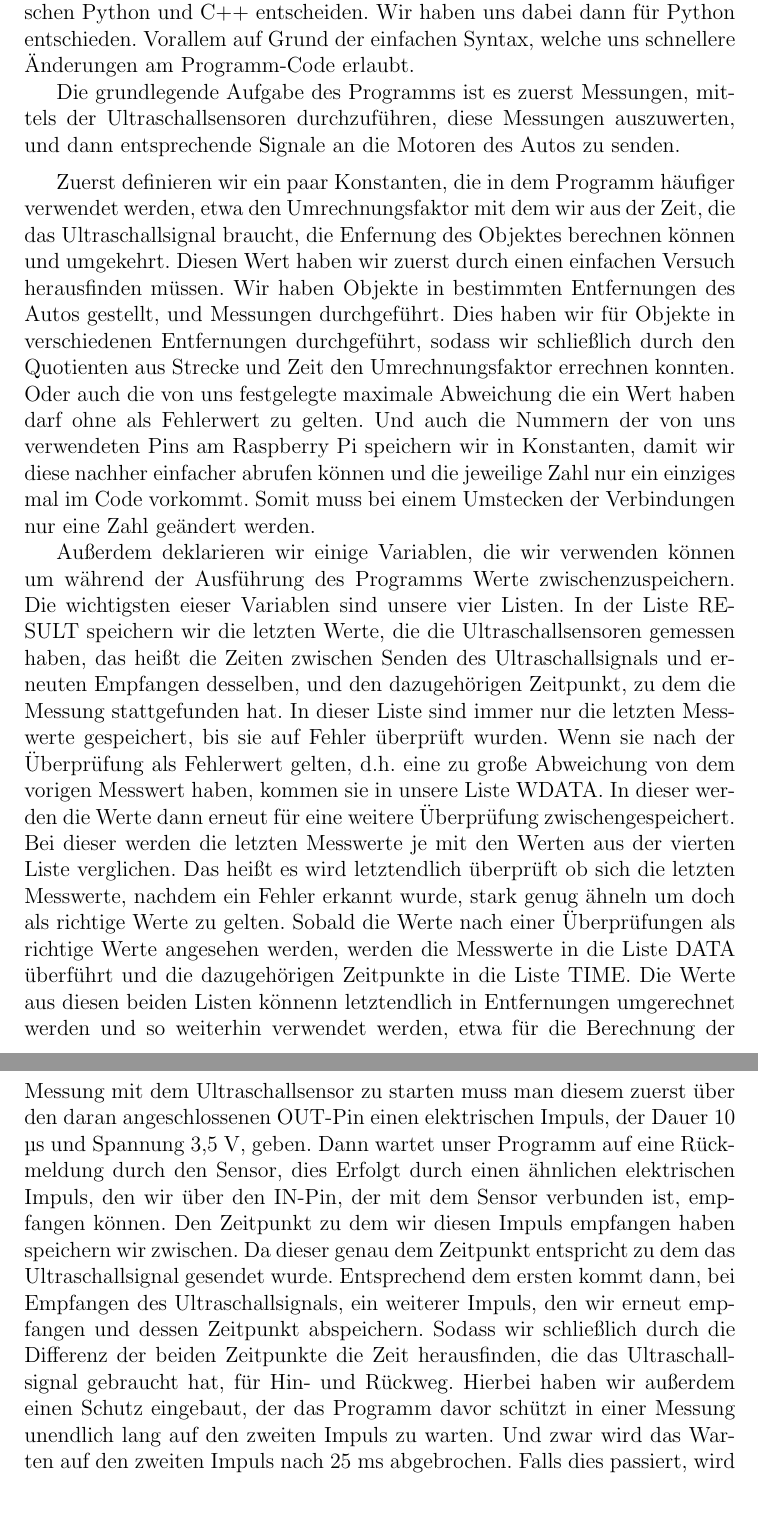
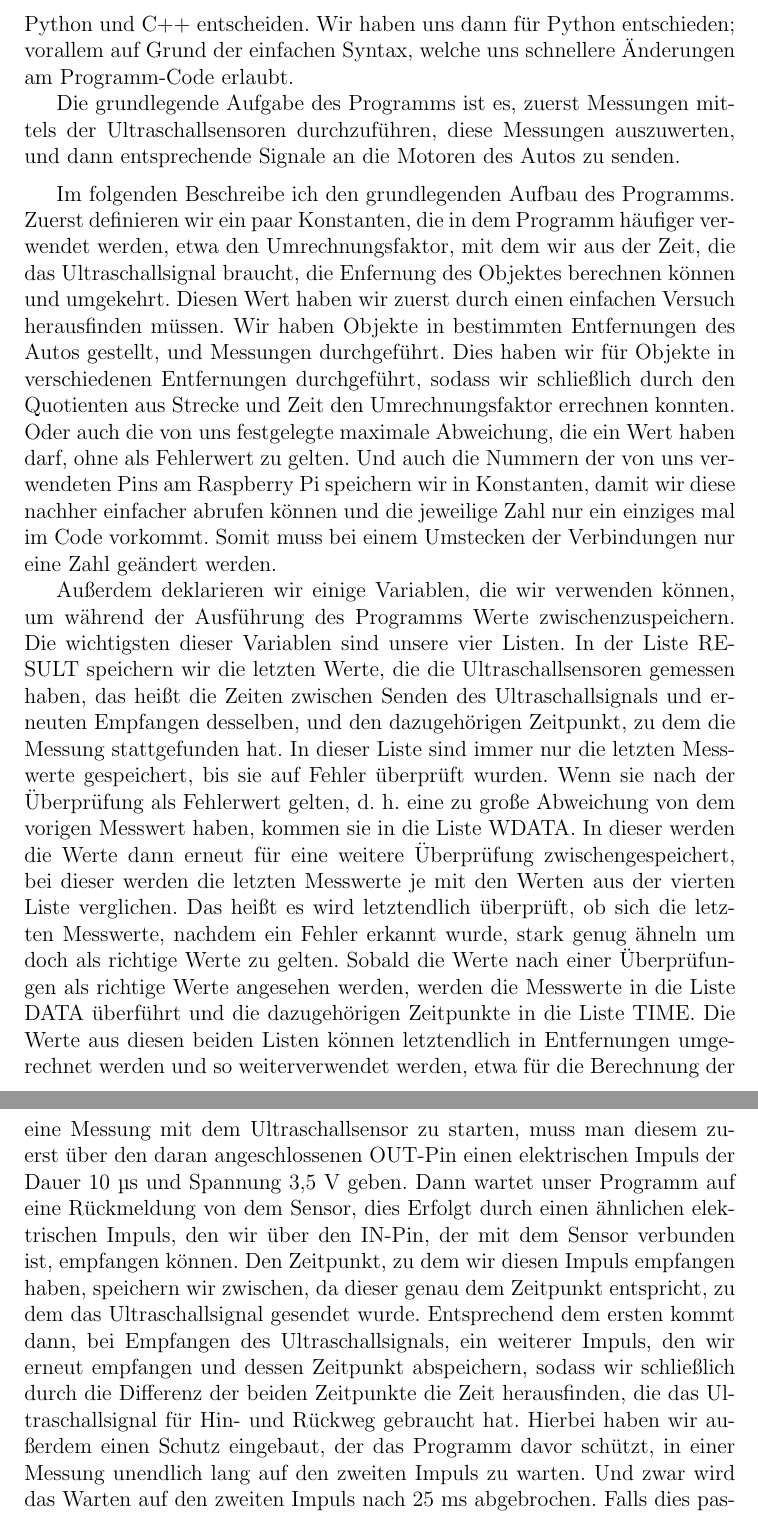
Before and after one commit to fwgnw/nw, a LaTeX document (report/report.tex): two parts of pages 5 and 7 of 9, joined at a grey line, cut so that both start at the same text. Compiled offline with pdfLaTeX.

Commit message:
fixed mistakes in software part

```diff
--- a/report/report.tex
+++ b/report/report.tex
@@ -174,32 +174,34 @@ die der Kollege Albert vom Patentamt Bern \cite{ModMyPi} auch schon beschrieben
 
 \subsection{Software}\label{sec2.2}
 
-F"ur die Steuerung des Autos haben wir ein Programm geschrieben, welches auf dem, von uns im Auto eingebauten, Raspberry Pi ausgef"uhrt wird.
-Bei der Auswahl der Programmiersprache konnten wir uns, auf Grund unseres Vorwissens und der technischen Limitierung des Raspberry Pi, lediglich zwischen Python und C++ entscheiden. Wir haben uns dabei dann f"ur Python entschieden.
-Vorallem auf Grund der einfachen Syntax, welche uns schnellere "Anderungen am Programm-Code erlaubt.
+F"ur die Steuerung des Autos haben wir ein Programm geschrieben, welches auf dem von uns im Auto eingebauten Raspberry Pi ausgef"uhrt wird.
+Bei der Auswahl der Programmiersprache konnten wir uns, auf Grund unseres Vorwissens und der technischen Limitierung des Raspberry Pi, lediglich zwischen Python und C++ entscheiden.
+Wir haben uns dann f"ur Python entschieden; vorallem auf Grund der einfachen Syntax, welche uns schnellere "Anderungen am Programm-Code erlaubt.
 
-Die grundlegende Aufgabe des Programms ist es zuerst Messungen, mittels der Ultraschallsensoren durchzuf"uhren, diese Messungen auszuwerten, und dann entsprechende Signale an die Motoren des Autos zu senden.
+Die grundlegende Aufgabe des Programms ist es, zuerst Messungen mittels der Ultraschallsensoren durchzuf"uhren, diese Messungen auszuwerten, und dann entsprechende Signale an die Motoren des Autos zu senden.
 
 \medskip
 
-Zuerst definieren wir ein paar Konstanten, die in dem Programm h"aufiger verwendet werden, etwa den Umrechnungsfaktor mit dem wir aus der Zeit, die das Ultraschallsignal braucht, die Enfernung des Objektes berechnen k"onnen und umgekehrt.
-Diesen Wert haben wir zuerst durch einen einfachen Versuch herausfinden m"ussen. Wir haben Objekte in bestimmten Entfernungen des Autos gestellt, und Messungen durchgef"uhrt.
+Im folgenden Beschreibe ich den grundlegenden Aufbau des Programms.
+Zuerst definieren wir ein paar Konstanten, die in dem Programm h"aufiger verwendet werden, etwa den Umrechnungsfaktor, mit dem wir aus der Zeit, die das Ultraschallsignal braucht, die Enfernung des Objektes berechnen k"onnen und umgekehrt.
+Diesen Wert haben wir zuerst durch einen einfachen Versuch herausfinden m"ussen.
+Wir haben Objekte in bestimmten Entfernungen des Autos gestellt, und Messungen durchgef"uhrt.
 Dies haben wir f"ur Objekte in verschiedenen Entfernungen durchgef"uhrt, sodass wir schlie"slich durch den Quotienten aus Strecke und Zeit den Umrechnungsfaktor errechnen konnten.
-Oder auch die von uns festgelegte maximale Abweichung die ein Wert haben darf ohne als Fehlerwert zu gelten.
+Oder auch die von uns festgelegte maximale Abweichung, die ein Wert haben darf, ohne als Fehlerwert zu gelten.
 Und auch die Nummern der von uns verwendeten Pins am Raspberry Pi speichern wir in Konstanten, damit wir diese nachher einfacher abrufen k"onnen und die jeweilige Zahl nur ein einziges mal im Code vorkommt.
 Somit muss bei einem Umstecken der Verbindungen nur eine Zahl ge"andert werden.
 
-Au"serdem deklarieren wir einige Variablen, die wir verwenden k"onnen um w"ahrend der Ausf"uhrung des Programms Werte zwischenzuspeichern.
-Die wichtigsten eieser Variablen sind unsere vier Listen.
+Au"serdem deklarieren wir einige Variablen, die wir verwenden k"onnen, um w"ahrend der Ausf"uhrung des Programms Werte zwischenzuspeichern.
+Die wichtigsten dieser Variablen sind unsere vier Listen.
 In der Liste RESULT speichern wir die letzten Werte, die die Ultraschallsensoren gemessen haben, das hei"st die Zeiten zwischen Senden des Ultraschallsignals und erneuten Empfangen desselben, und den dazugeh"origen Zeitpunkt, zu dem die Messung stattgefunden hat.
 In dieser Liste sind immer nur die letzten Messwerte gespeichert, bis sie auf Fehler "uberpr"uft wurden.
-Wenn sie nach der "Uberpr"ufung als Fehlerwert gelten, d.h. eine zu gro"se Abweichung von dem vorigen Messwert haben, kommen sie in unsere Liste WDATA.
-In dieser werden die Werte dann erneut f"ur eine weitere "Uberpr"ufung zwischengespeichert.
-Bei dieser werden die letzten Messwerte je mit den Werten aus der vierten Liste verglichen.
-Das hei"st es wird letztendlich "uberpr"uft ob sich die letzten Messwerte, nachdem ein Fehler erkannt wurde, stark genug "ahneln um doch als richtige Werte zu gelten.
+Wenn sie nach der "Uberpr"ufung als Fehlerwert gelten, d.~h. eine zu gro"se Abweichung von dem vorigen Messwert haben, kommen sie in die Liste WDATA.
+In dieser werden die Werte dann erneut f"ur eine weitere "Uberpr"ufung zwischengespeichert, bei dieser werden die letzten Messwerte je mit den Werten aus der vierten Liste verglichen.
+Das hei"st es wird letztendlich "uberpr"uft, ob sich die letzten Messwerte, nachdem ein Fehler erkannt wurde, stark genug "ahneln um doch als richtige Werte zu gelten.
 Sobald die Werte nach einer "Uberpr"ufungen als richtige Werte angesehen werden, werden die Messwerte in die Liste DATA "uberf"uhrt und die dazugeh"origen Zeitpunkte in die Liste TIME.
-Die Werte aus diesen beiden Listen k"onnenn letztendlich in Entfernungen umgerechnet werden und so weiterhin verwendet werden, etwa f"ur die Berechnung der Geschwindigkeit oder f"ur das Einleiten eines Bremsvorganges, wenn das Hindernis dem Auto zu nahe kommt.
-Auf Grund von Fehlerwerten, die nicht als Messwerte aufgennommen werden, sind die Messungen nicht zwangsl"aufig in gleichm"a"sigen Zeitabst"anden. In diesen F"allen wird der Zeitpunkt der Messung ben"otigt um bestimmte Berechnungen, wie etwa die Errechnung der Geschwindigkeit, durchzuf"uhren.
+Die Werte aus diesen beiden Listen k"onnen letztendlich in Entfernungen umgerechnet werden und so weiterverwendet werden, etwa f"ur die Berechnung der Geschwindigkeit oder f"ur das Einleiten eines Bremsvorganges, wenn das Hindernis dem Auto zu nahe kommt.
+Auf Grund von Fehlerwerten, die nicht als Messwerte aufgennommen werden, sind die Messungen nicht zwangsl"aufig in gleichm"a"sigen Zeitabst"anden.
+In diesen F"allen wird der Zeitpunkt der Messung ben"otigt um bestimmte Berechnungen, wie etwa die Errechnung der Geschwindigkeit, durchzuf"uhren.
 
 \medskip
 
@@ -234,14 +237,12 @@ Der Parameter i in dieser Funktion beschreibt den Sensor, mit dem gemssen werden
 Dabei handelt es sich bei i um eine Zahl von 0 bis 3.
 Zuerst f"uhrt diese Funktion eine Messung mit dem angegebenen Sensor durch.
 Danach wird der erhaltene Messwert in der Liste RESULT abgespeichert.
-Um eine Messung mit dem Ultraschallsensor zu starten muss man diesem zuerst "uber den daran angeschlossenen OUT-Pin einen elektrischen Impuls, der Dauer 10 µs und Spannung 3,5 V, geben.
-Dann wartet unser Programm auf eine R"uckmeldung durch den Sensor, dies Erfolgt durch einen "ahnlichen elektrischen Impuls, den wir "uber den IN-Pin, der mit dem Sensor verbunden ist, empfangen k"onnen.
-Den Zeitpunkt zu dem wir diesen Impuls empfangen haben speichern wir zwischen.
-Da dieser genau dem Zeitpunkt entspricht zu dem das Ultraschallsignal gesendet wurde.
-Entsprechend dem ersten kommt dann, bei Empfangen des Ultraschallsignals, ein weiterer Impuls, den wir erneut empfangen und dessen Zeitpunkt abspeichern.
-Sodass wir schlie"slich durch die Differenz der beiden Zeitpunkte die Zeit herausfinden, die das Ultraschallsignal gebraucht hat, f"ur Hin- und R"uckweg.
-Hierbei haben wir au"serdem einen Schutz eingebaut, der das Programm davor sch"utzt in einer Messung unendlich lang auf den zweiten Impuls zu warten.
-Und zwar wird das Warten auf den zweiten Impuls nach 25 ms abgebrochen.
+Um eine Messung mit dem Ultraschallsensor zu starten, muss man diesem zuerst "uber den daran angeschlossenen OUT-Pin einen elektrischen Impuls der Dauer 10 µs und Spannung 3,5~V geben.
+Dann wartet unser Programm auf eine R"uckmeldung von dem Sensor, dies Erfolgt durch einen "ahnlichen elektrischen Impuls, den wir "uber den IN-Pin, der mit dem Sensor verbunden ist, empfangen k"onnen.
+Den Zeitpunkt, zu dem wir diesen Impuls empfangen haben, speichern wir zwischen, da dieser genau dem Zeitpunkt entspricht, zu dem das Ultraschallsignal gesendet wurde.
+Entsprechend dem ersten kommt dann, bei Empfangen des Ultraschallsignals, ein weiterer Impuls, den wir erneut empfangen und dessen Zeitpunkt abspeichern, sodass wir schlie"slich durch die Differenz der beiden Zeitpunkte die Zeit herausfinden, die das Ultraschallsignal f"ur Hin- und R"uckweg gebraucht hat.
+Hierbei haben wir au"serdem einen Schutz eingebaut, der das Programm davor sch"utzt, in einer Messung unendlich lang auf den zweiten Impuls zu warten.
+Und zwar wird das Warten auf den zweiten Impuls nach 25~ms abgebrochen.
 Falls dies passiert, wird als gemessener Zeitwert -1 abgespeichert, dies behandeln wir im Programm allgemein als fehlgeschlagene Messungen.
 
 \medskip
```
Also changed, not shown: report/report.tex (15 more changed lines).
